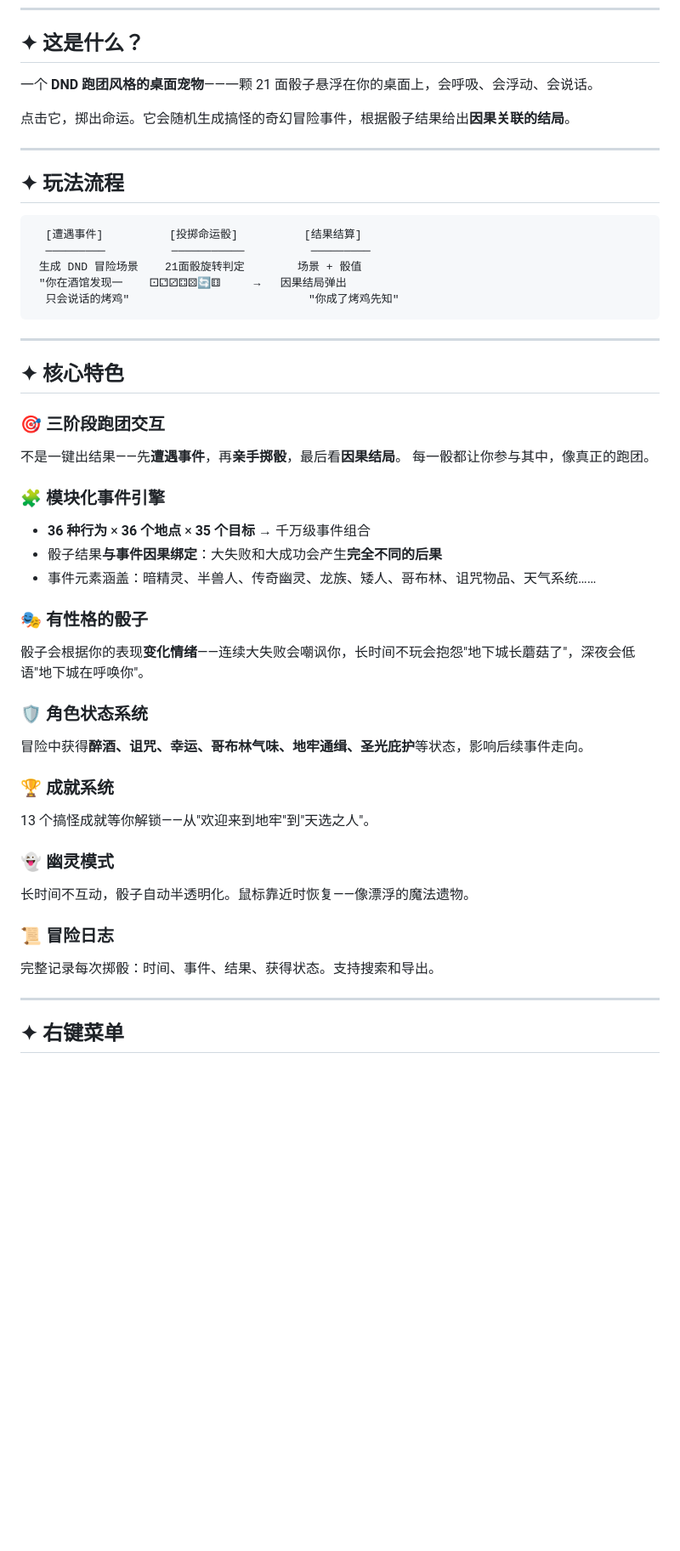
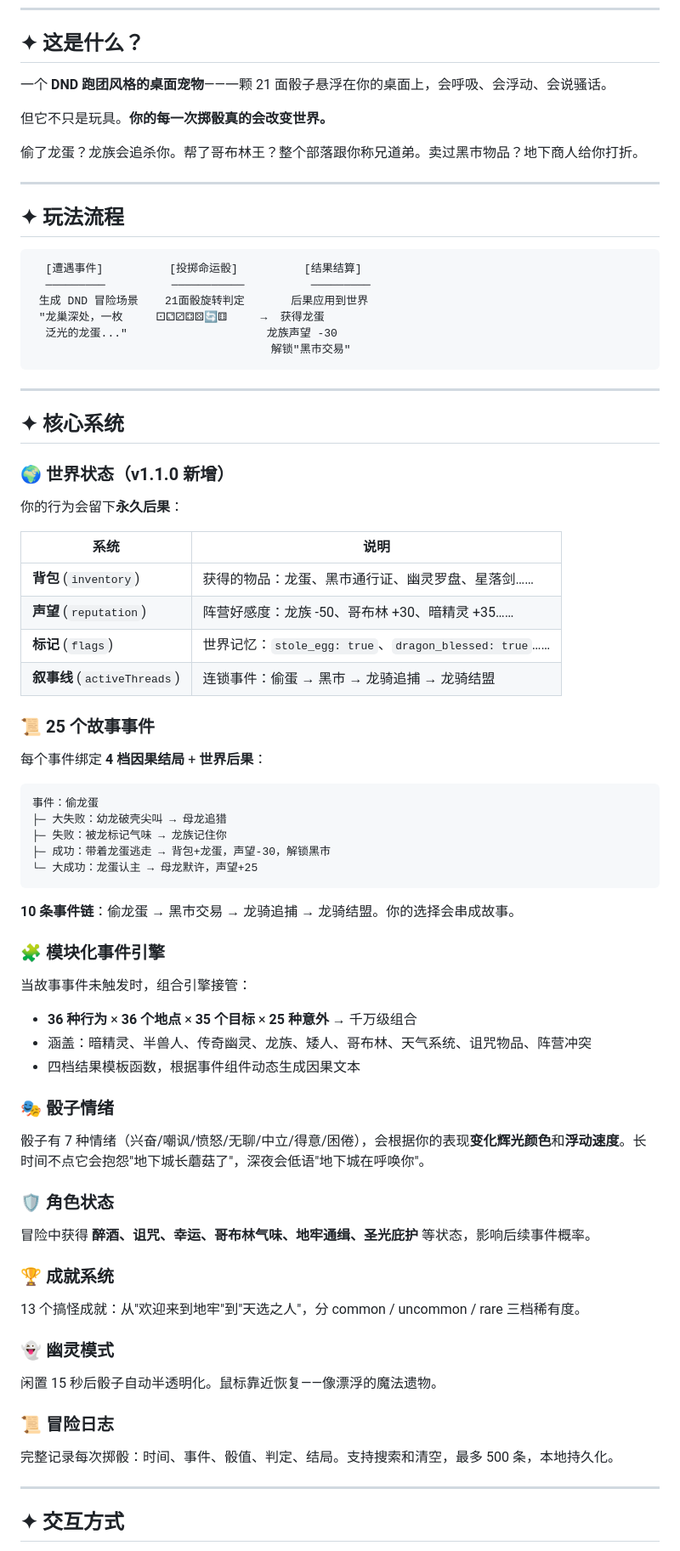
Before and after one commit to sunset331/dnd21-, a Markdown page: README.md, the part around one of its changes. Shown at 85% size. Drawn GitHub-style; blank space fills up the shorter version.

````diff
--- a/README.md
+++ b/README.md
@@ -13,9 +13,11 @@
 
 ## ✦ 这是什么？
 
-一个 **DND 跑团风格的桌面宠物**——一颗 21 面骰子悬浮在你的桌面上，会呼吸、会浮动、会说话。
+一个 **DND 跑团风格的桌面宠物**——一颗 21 面骰子悬浮在你的桌面上，会呼吸、会浮动、会说骚话。
 
-点击它，掷出命运。它会随机生成搞怪的奇幻冒险事件，根据骰子结果给出**因果关联的结局**。
+但它不只是玩具。**你的每一次掷骰真的会改变世界。**
+
+偷了龙蛋？龙族会追杀你。帮了哥布林王？整个部落跟你称兄道弟。卖过黑市物品？地下商人给你打折。
 
 ---
 
@@ -24,40 +26,70 @@
 ```
   [遭遇事件]          [投掷命运骰]          [结果结算]
   ─────────          ───────────          ─────────
- 生成 DND 冒险场景    21面骰旋转判定        场景 + 骰值
- "你在酒馆发现一    ⚀⚁⚂⚃⚄🔄⚅     →   因果结局弹出
-  只会说话的烤鸡"                           "你成了烤鸡先知"
+ 生成 DND 冒险场景    21面骰旋转判定       后果应用到世界
+ "龙巢深处，一枚     ⚀⚁⚂⚃⚄🔄⚅     →  获得龙蛋
+  泛光的龙蛋..."                     龙族声望 -30
+                                    解锁"黑市交易"
 ```
 
 ---
 
-## ✦ 核心特色
+## ✦ 核心系统
 
-### 🎯 三阶段跑团交互
-不是一键出结果——先**遭遇事件**，再**亲手掷骰**，最后看**因果结局**。
-每一骰都让你参与其中，像真正的跑团。
+### 🌍 世界状态（v1.1.0 新增）
+
+你的行为会留下**永久后果**：
+
+| 系统 | 说明 |
+|------|------|
+| **背包** (`inventory`) | 获得的物品：龙蛋、黑市通行证、幽灵罗盘、星落剑…… |
+| **声望** (`reputation`) | 阵营好感度：龙族 -50、哥布林 +30、暗精灵 +35…… |
+| **标记** (`flags`) | 世界记忆：`stole_egg: true`、`dragon_blessed: true`…… |
+| **叙事线** (`activeThreads`) | 连锁事件：偷蛋 → 黑市 → 龙骑追捕 → 龙骑结盟 |
+
+### 📜 25 个故事事件
+
+每个事件绑定 **4 档因果结局** + **世界后果**：
+
+```
+事件：偷龙蛋
+├─ 大失败：幼龙破壳尖叫 → 母龙追猎
+├─ 失败：被龙标记气味 → 龙族记住你
+├─ 成功：带着龙蛋逃走 → 背包+龙蛋，声望-30，解锁黑市
+└─ 大成功：龙蛋认主 → 母龙默许，声望+25
+```
+
+**10 条事件链**：偷龙蛋 → 黑市交易 → 龙骑追捕 → 龙骑结盟。你的选择会串成故事。
 
 ### 🧩 模块化事件引擎
-- **36 种行为** × **36 个地点** × **35 个目标** → 千万级事件组合
-- 骰子结果**与事件因果绑定**：大失败和大成功会产生**完全不同的后果**
-- 事件元素涵盖：暗精灵、半兽人、传奇幽灵、龙族、矮人、哥布林、诅咒物品、天气系统……
 
-### 🎭 有性格的骰子
-骰子会根据你的表现**变化情绪**——连续大失败会嘲讽你，长时间不玩会抱怨"地下城长蘑菇了"，深夜会低语"地下城在呼唤你"。
+当故事事件未触发时，组合引擎接管：
 
-### 🛡️ 角色状态系统
-冒险中获得**醉酒、诅咒、幸运、哥布林气味、地牢通缉、圣光庇护**等状态，影响后续事件走向。
+- **36 种行为** × **36 个地点** × **35 个目标** × **25 种意外** → 千万级组合
+- 涵盖：暗精灵、半兽人、传奇幽灵、龙族、矮人、哥布林、天气系统、诅咒物品、阵营冲突
+- 四档结果模板函数，根据事件组件动态生成因果文本
+
+### 🎭 骰子情绪
+
+骰子有 7 种情绪（兴奋/嘲讽/愤怒/无聊/中立/得意/困倦），会根据你的表现**变化辉光颜色**和**浮动速度**。长时间不点它会抱怨"地下城长蘑菇了"，深夜会低语"地下城在呼唤你"。
+
+### 🛡️ 角色状态
+
+冒险中获得 **醉酒、诅咒、幸运、哥布林气味、地牢通缉、圣光庇护** 等状态，影响后续事件概率。
 
 ### 🏆 成就系统
-13 个搞怪成就等你解锁——从"欢迎来到地牢"到"天选之人"。
+
+13 个搞怪成就：从"欢迎来到地牢"到"天选之人"，分 common / uncommon / rare 三档稀有度。
 
 ### 👻 幽灵模式
-长时间不互动，骰子自动半透明化。鼠标靠近时恢复——像漂浮的魔法遗物。
+
+闲置 15 秒后骰子自动半透明化。鼠标靠近恢复——像漂浮的魔法遗物。
 
 ### 📜 冒险日志
-完整记录每次掷骰：时间、事件、结果、获得状态。支持搜索和导出。
+
+完整记录每次掷骰：时间、事件、骰值、判定、结局。支持搜索和清空，最多 500 条，本地持久化。
 
 ---
 
-## ✦ 右键菜单
+## ✦ 交互方式
 
````
Also changed, not shown: other parts of README.md (+47 -59 lines).
